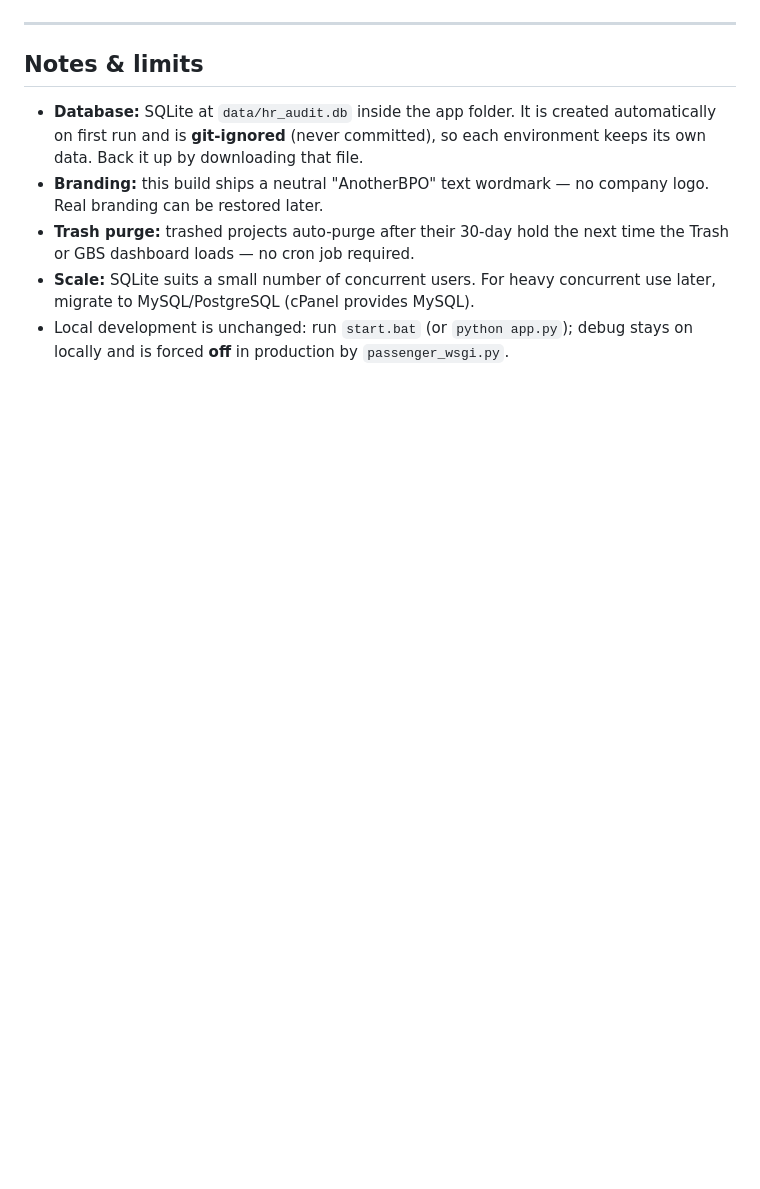
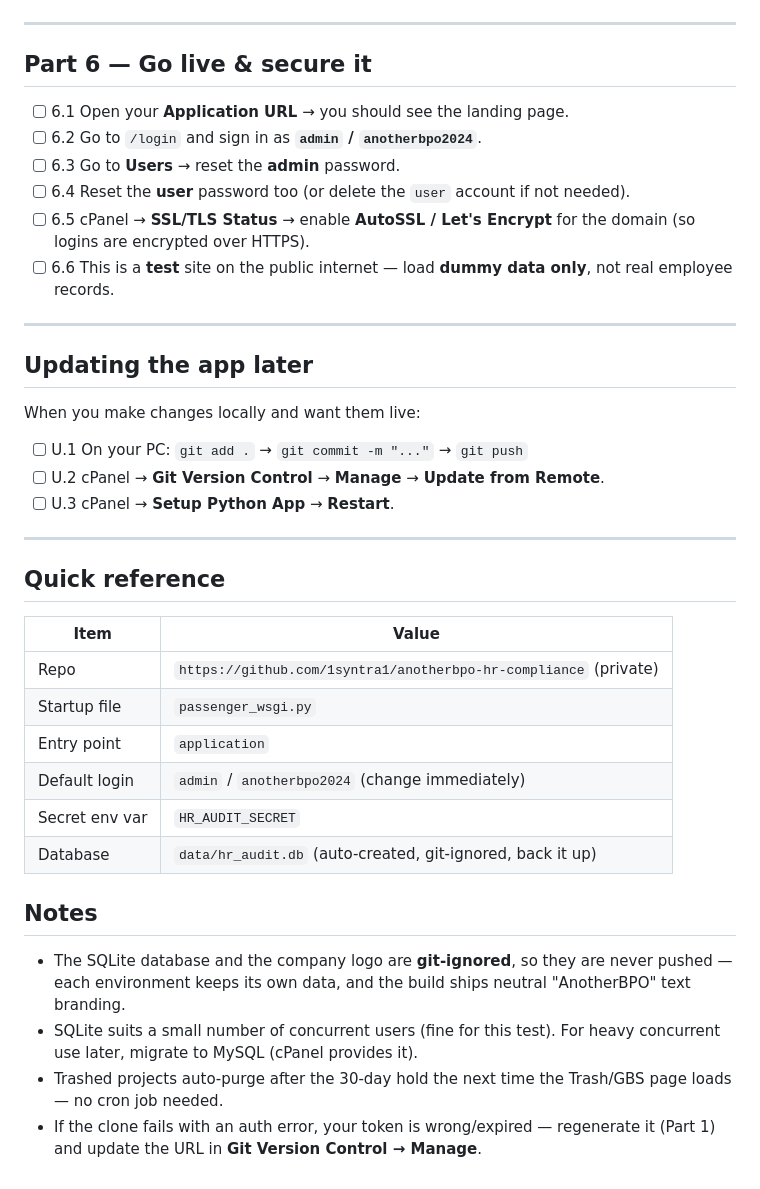
Before and after one commit to 1syntra1/anotherbpo-hr-compliance, a Markdown page: DEPLOY_CPANEL.md, the part around one of its changes. GitHub-like rendering; blank space fills up the shorter version.

```diff
--- a/DEPLOY_CPANEL.md
+++ b/DEPLOY_CPANEL.md
@@ -70,16 +69,43 @@ Visit your Application URL — you should see the landing page. Log in at `/logi
 
 ---
 
-## Notes & limits
+## Part 6 — Go live & secure it
+- [ ] 6.1  Open your **Application URL** → you should see the landing page.
+- [ ] 6.2  Go to `/login` and sign in as **`admin` / `anotherbpo2024`**.
+- [ ] 6.3  Go to **Users** → reset the **admin** password.
+- [ ] 6.4  Reset the **user** password too (or delete the `user` account if not needed).
+- [ ] 6.5  cPanel → **SSL/TLS Status** → enable **AutoSSL / Let's Encrypt** for the domain
+        (so logins are encrypted over HTTPS).
+- [ ] 6.6  This is a **test** site on the public internet — load **dummy data only**, not real
+        employee records.
 
-- **Database:** SQLite at `data/hr_audit.db` inside the app folder. It is created
-  automatically on first run and is **git-ignored** (never committed), so each
-  environment keeps its own data. Back it up by downloading that file.
-- **Branding:** this build ships a neutral "AnotherBPO" text wordmark — no company
-  logo. Real branding can be restored later.
-- **Trash purge:** trashed projects auto-purge after their 30-day hold the next time
-  the Trash or GBS dashboard loads — no cron job required.
-- **Scale:** SQLite suits a small number of concurrent users. For heavy concurrent
-  use later, migrate to MySQL/PostgreSQL (cPanel provides MySQL).
-- Local development is unchanged: run `start.bat` (or `python app.py`); debug stays on
-  locally and is forced **off** in production by `passenger_wsgi.py`.
+---
+
+## Updating the app later
+When you make changes locally and want them live:
+
+- [ ] U.1  On your PC:  `git add .`  →  `git commit -m "..."`  →  `git push`
+- [ ] U.2  cPanel → **Git Version Control** → **Manage** → **Update from Remote**.
+- [ ] U.3  cPanel → **Setup Python App** → **Restart**.
+
+---
+
+## Quick reference
+| Item | Value |
+|------|-------|
+| Repo | `https://github.com/1syntra1/anotherbpo-hr-compliance` (private) |
+| Startup file | `passenger_wsgi.py` |
+| Entry point | `application` |
+| Default login | `admin` / `anotherbpo2024` (change immediately) |
+| Secret env var | `HR_AUDIT_SECRET` |
+| Database | `data/hr_audit.db` (auto-created, git-ignored, back it up) |
+
+## Notes
+- The SQLite database and the company logo are **git-ignored**, so they are never pushed —
+  each environment keeps its own data, and the build ships neutral "AnotherBPO" text branding.
+- SQLite suits a small number of concurrent users (fine for this test). For heavy concurrent
+  use later, migrate to MySQL (cPanel provides it).
+- Trashed projects auto-purge after the 30-day hold the next time the Trash/GBS page loads —
+  no cron job needed.
+- If the clone fails with an auth error, your token is wrong/expired — regenerate it (Part 1)
+  and update the URL in **Git Version Control → Manage**.
```
Also changed, not shown: other parts of DEPLOY_CPANEL.md (+49 -50 lines).
